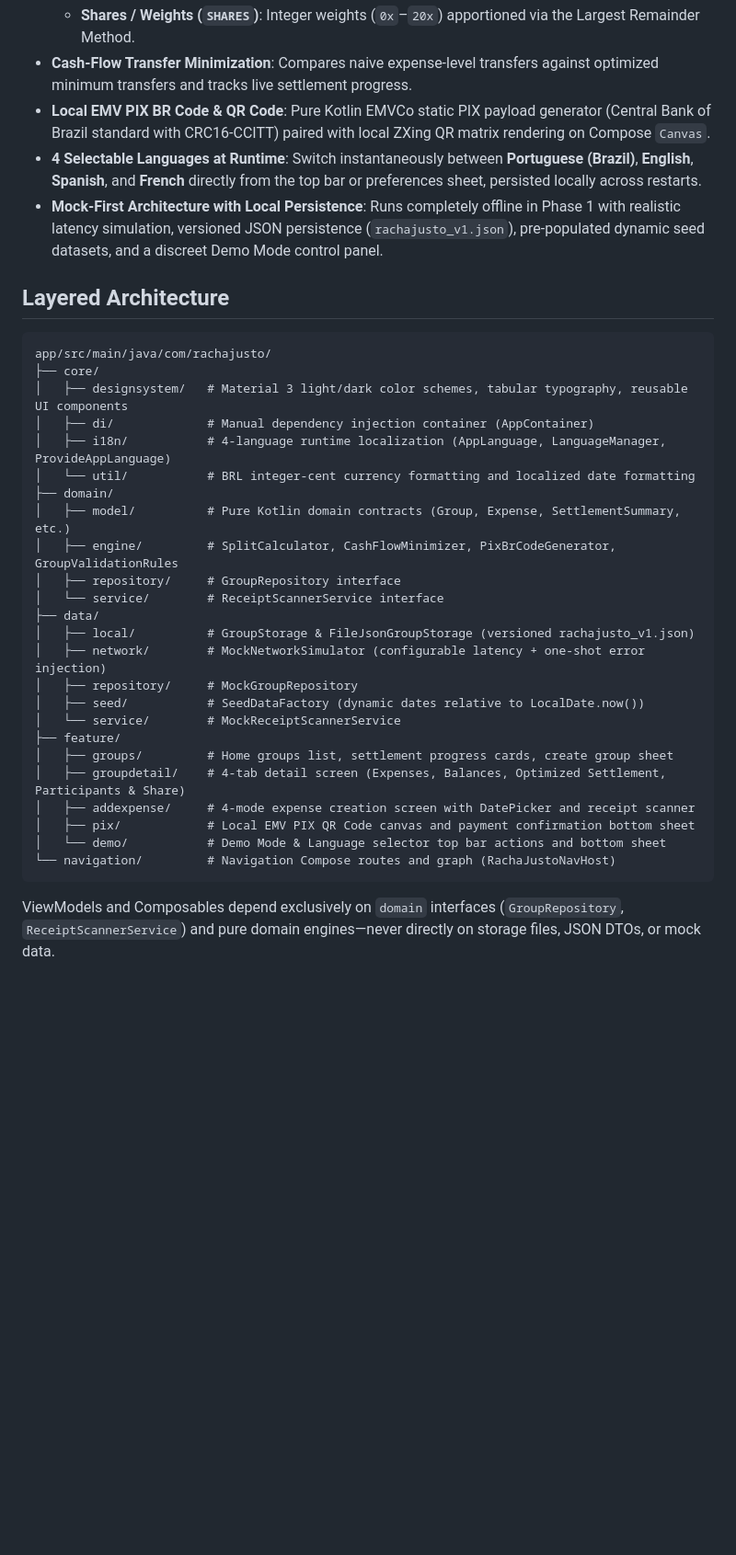
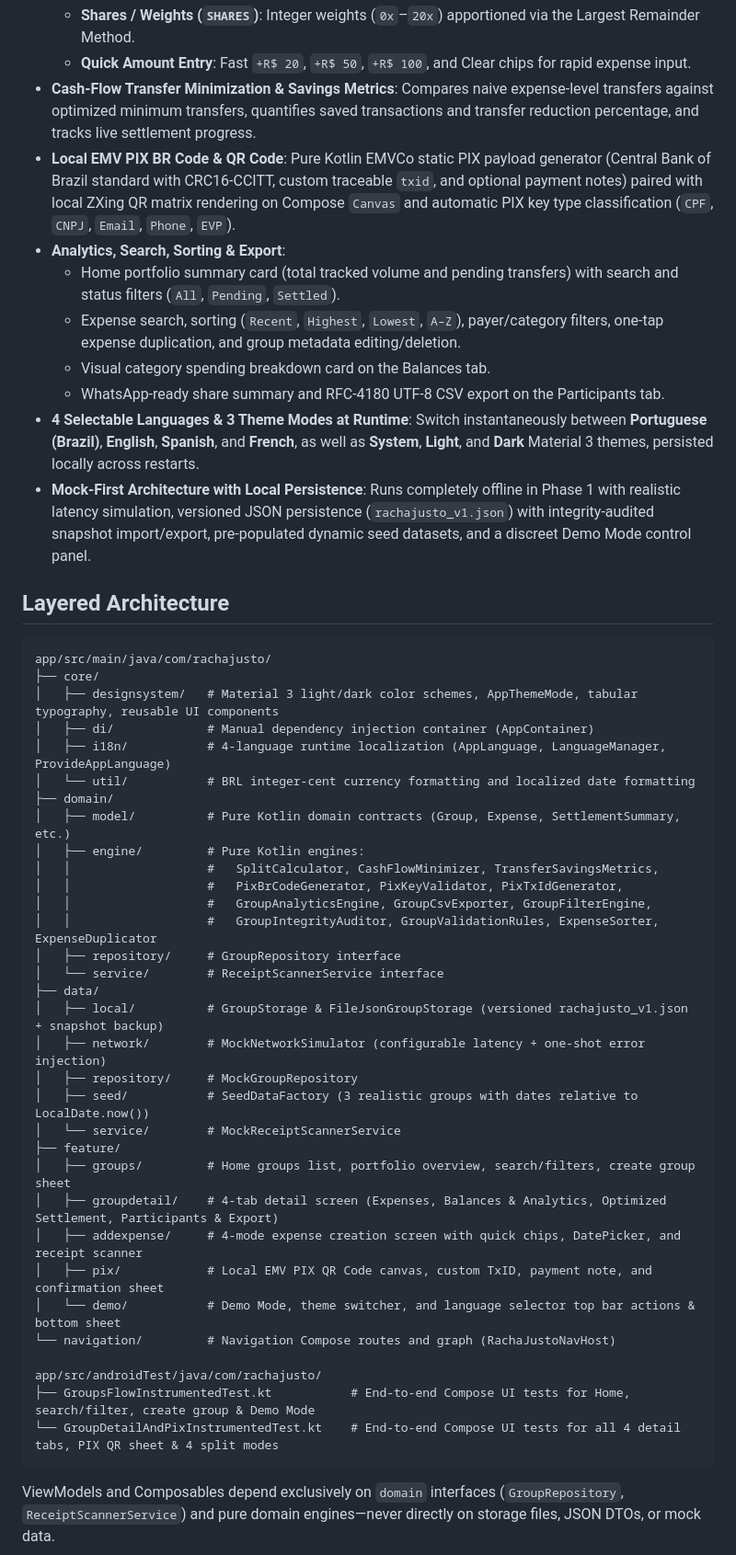
Before and after one commit to gilsonjuniorpro/RachaJusto, a Markdown page: README.md, the part around one of its changes. Shown at 92% size. GitHub-like rendering; blank space fills up the shorter version.

````diff
--- a/README.md
+++ b/README.md
@@ -15,36 +25,50 @@ RachaJusto addresses this with:
   - **Shares / Weights (`SHARES`)**: Integer weights (`0x`–`20x`) apportioned via the Largest Remainder Method.
-- **Cash-Flow Transfer Minimization**: Compares naive expense-level transfers against optimized minimum transfers and tracks live settlement progress.
-- **Local EMV PIX BR Code & QR Code**: Pure Kotlin EMVCo static PIX payload generator (Central Bank of Brazil standard with CRC16-CCITT) paired with local ZXing QR matrix rendering on Compose `Canvas`.
-- **4 Selectable Languages at Runtime**: Switch instantaneously between **Portuguese (Brazil)**, **English**, **Spanish**, and **French** directly from the top bar or preferences sheet, persisted locally across restarts.
-- **Mock-First Architecture with Local Persistence**: Runs completely offline in Phase 1 with realistic latency simulation, versioned JSON persistence (`rachajusto_v1.json`), pre-populated dynamic seed datasets, and a discreet Demo Mode control panel.
+  - **Quick Amount Entry**: Fast `+R$ 20`, `+R$ 50`, `+R$ 100`, and Clear chips for rapid expense input.
+- **Cash-Flow Transfer Minimization & Savings Metrics**: Compares naive expense-level transfers against optimized minimum transfers, quantifies saved transactions and transfer reduction percentage, and tracks live settlement progress.
+- **Local EMV PIX BR Code & QR Code**: Pure Kotlin EMVCo static PIX payload generator (Central Bank of Brazil standard with CRC16-CCITT, custom traceable `txid`, and optional payment notes) paired with local ZXing QR matrix rendering on Compose `Canvas` and automatic PIX key type classification (`CPF`, `CNPJ`, `Email`, `Phone`, `EVP`).
+- **Analytics, Search, Sorting & Export**:
+  - Home portfolio summary card (total tracked volume and pending transfers) with search and status filters (`All`, `Pending`, `Settled`).
+  - Expense search, sorting (`Recent`, `Highest`, `Lowest`, `A–Z`), payer/category filters, one-tap expense duplication, and group metadata editing/deletion.
+  - Visual category spending breakdown card on the Balances tab.
+  - WhatsApp-ready share summary and RFC-4180 UTF-8 CSV export on the Participants tab.
+- **4 Selectable Languages & 3 Theme Modes at Runtime**: Switch instantaneously between **Portuguese (Brazil)**, **English**, **Spanish**, and **French**, as well as **System**, **Light**, and **Dark** Material 3 themes, persisted locally across restarts.
+- **Mock-First Architecture with Local Persistence**: Runs completely offline in Phase 1 with realistic latency simulation, versioned JSON persistence (`rachajusto_v1.json`) with integrity-audited snapshot import/export, pre-populated dynamic seed datasets, and a discreet Demo Mode control panel.
 
 ## Layered Architecture
 
 ```text
 app/src/main/java/com/rachajusto/
 ├── core/
-│   ├── designsystem/   # Material 3 light/dark color schemes, tabular typography, reusable UI components
+│   ├── designsystem/   # Material 3 light/dark color schemes, AppThemeMode, tabular typography, reusable UI components
 │   ├── di/             # Manual dependency injection container (AppContainer)
 │   ├── i18n/           # 4-language runtime localization (AppLanguage, LanguageManager, ProvideAppLanguage)
 │   └── util/           # BRL integer-cent currency formatting and localized date formatting
 ├── domain/
 │   ├── model/          # Pure Kotlin domain contracts (Group, Expense, SettlementSummary, etc.)
-│   ├── engine/         # SplitCalculator, CashFlowMinimizer, PixBrCodeGenerator, GroupValidationRules
+│   ├── engine/         # Pure Kotlin engines:
+│   │                   #   SplitCalculator, CashFlowMinimizer, TransferSavingsMetrics,
+│   │                   #   PixBrCodeGenerator, PixKeyValidator, PixTxIdGenerator,
+│   │                   #   GroupAnalyticsEngine, GroupCsvExporter, GroupFilterEngine,
+│   │                   #   GroupIntegrityAuditor, GroupValidationRules, ExpenseSorter, ExpenseDuplicator
 │   ├── repository/     # GroupRepository interface
 │   └── service/        # ReceiptScannerService interface
 ├── data/
-│   ├── local/          # GroupStorage & FileJsonGroupStorage (versioned rachajusto_v1.json)
+│   ├── local/          # GroupStorage & FileJsonGroupStorage (versioned rachajusto_v1.json + snapshot backup)
 │   ├── network/        # MockNetworkSimulator (configurable latency + one-shot error injection)
 │   ├── repository/     # MockGroupRepository
-│   ├── seed/           # SeedDataFactory (dynamic dates relative to LocalDate.now())
+│   ├── seed/           # SeedDataFactory (3 realistic groups with dates relative to LocalDate.now())
 │   └── service/        # MockReceiptScannerService
 ├── feature/
-│   ├── groups/         # Home groups list, settlement progress cards, create group sheet
-│   ├── groupdetail/    # 4-tab detail screen (Expenses, Balances, Optimized Settlement, Participants & Share)
-│   ├── addexpense/     # 4-mode expense creation screen with DatePicker and receipt scanner
-│   ├── pix/            # Local EMV PIX QR Code canvas and payment confirmation bottom sheet
-│   └── demo/           # Demo Mode & Language selector top bar actions and bottom sheet
+│   ├── groups/         # Home groups list, portfolio overview, search/filters, create group sheet
+│   ├── groupdetail/    # 4-tab detail screen (Expenses, Balances & Analytics, Optimized Settlement, Participants & Export)
+│   ├── addexpense/     # 4-mode expense creation screen with quick chips, DatePicker, and receipt scanner
+│   ├── pix/            # Local EMV PIX QR Code canvas, custom TxID, payment note, and confirmation sheet
+│   └── demo/           # Demo Mode, theme switcher, and language selector top bar actions & bottom sheet
 └── navigation/         # Navigation Compose routes and graph (RachaJustoNavHost)
+
+app/src/androidTest/java/com/rachajusto/
+├── GroupsFlowInstrumentedTest.kt           # End-to-end Compose UI tests for Home, search/filter, create group & Demo Mode
+└── GroupDetailAndPixInstrumentedTest.kt    # End-to-end Compose UI tests for all 4 detail tabs, PIX QR sheet & 4 split modes
 ```
 
 ViewModels and Composables depend exclusively on `domain` interfaces (`GroupRepository`, `ReceiptScannerService`) and pure domain engines—never directly on storage files, JSON DTOs, or mock data.
````
Also changed, not shown: other parts of README.md (+39 -15 lines), docs/screenshots/01_groups_home.png (added), docs/screenshots/02_group_expenses.png (added), docs/screenshots/03_group_balances_analytics.png (added), docs/screenshots/04_optimized_settlement.png (added), docs/screenshots/05_pix_qr_code.png (added), docs/screenshots/06_add_expense_itemized.png (added).
